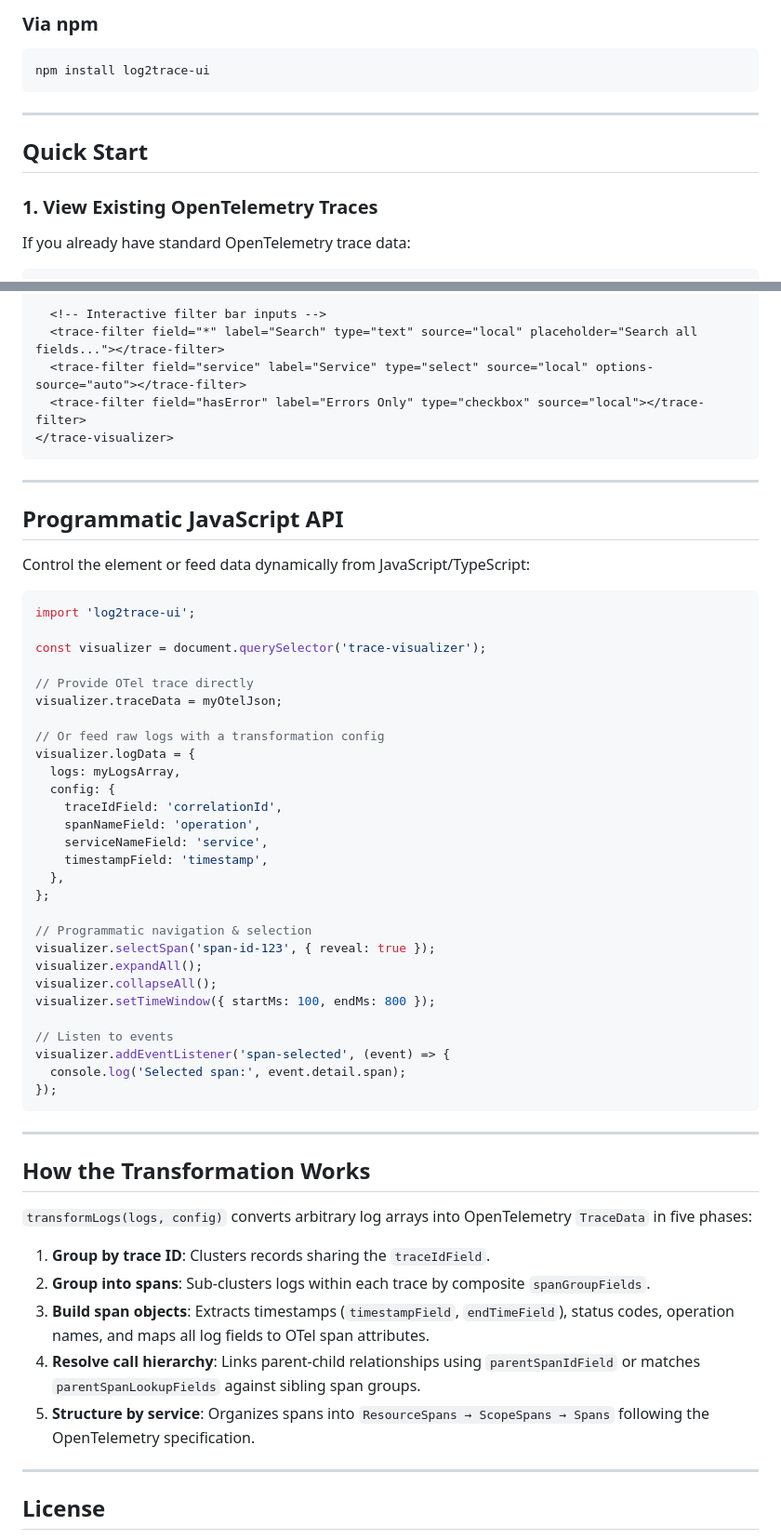
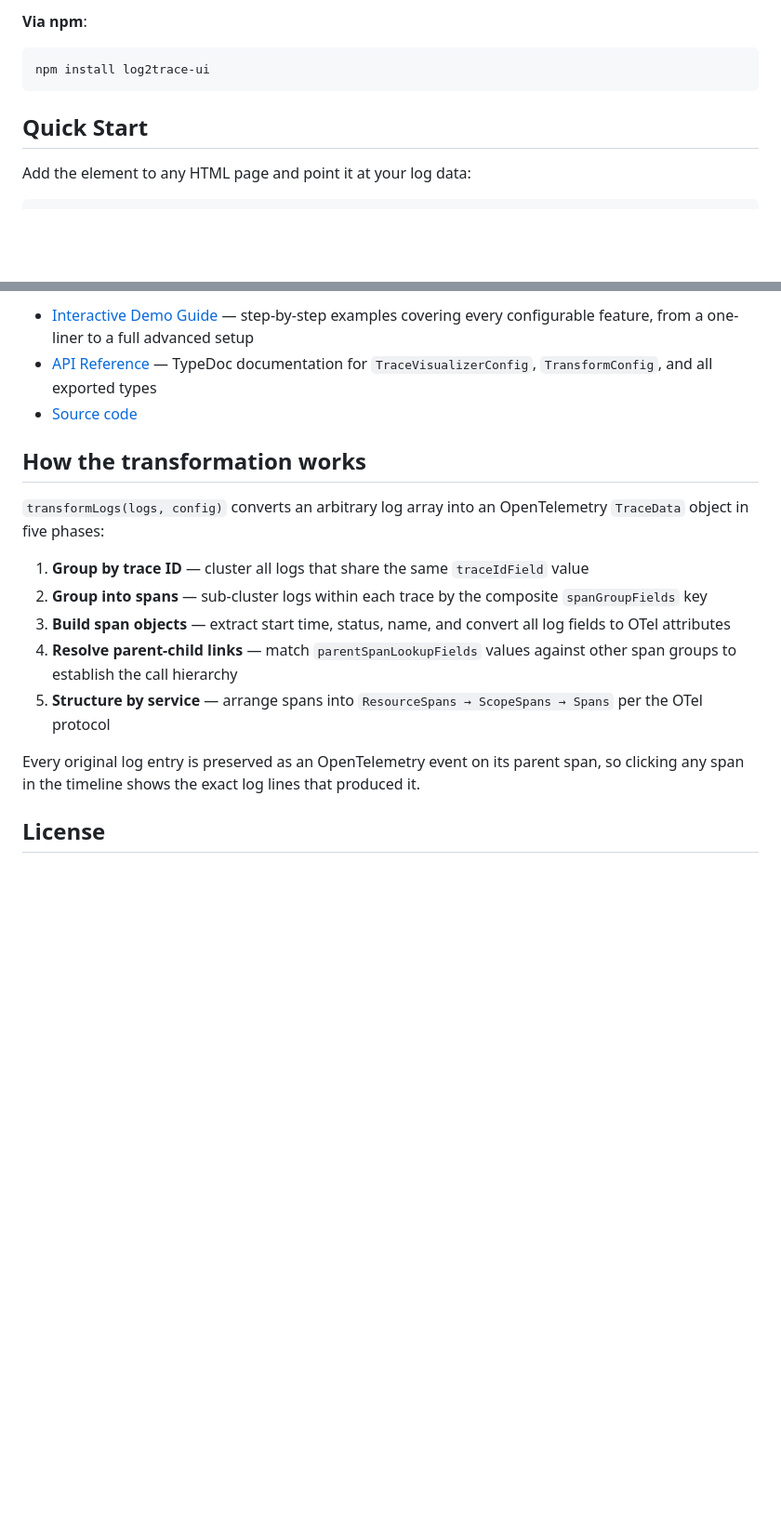
Before and after one commit to rukpet/log2trace, a Markdown page: README.md, 2 parts joined by grey strips. Shown at 93% size. Drawn GitHub-style; blank space fills up the shorter version.

Commit message:
Revert "docs: streamline README and add declarative filter and programmatic examples"
This reverts commit 53075afc9f7be6bb4198e0f4f94f3432d9001539.

````diff
--- a/README.md
+++ b/README.md
@@ -30,17 +22,13 @@ Most distributed systems already produce structured logs. Tools like Jaeger, Zip
 ```
 
-### Via npm
+**Via npm**:
 
 ```sh
 npm install log2trace-ui
 ```
 
----
-
 ## Quick Start
 
-### 1. View Existing OpenTelemetry Traces
-
-If you already have standard OpenTelemetry trace data:
+Add the element to any HTML page and point it at your log data:
 
 ```html
@@ -104,61 +95,19 @@ Customize filtering and span metadata directly in HTML using child elements:
 
-  <!-- Interactive filter bar inputs -->
-  <trace-filter field="*" label="Search" type="text" source="local" placeholder="Search all fields..."></trace-filter>
-  <trace-filter field="service" label="Service" type="select" source="local" options-source="auto"></trace-filter>
-  <trace-filter field="hasError" label="Errors Only" type="checkbox" source="local"></trace-filter>
-</trace-visualizer>
-```
+- [Interactive Demo Guide](https://rukpet.github.io/log2trace/guide.html) — step-by-step examples covering every configurable feature, from a one-liner to a full advanced setup
+- [API Reference](https://rukpet.github.io/log2trace/api/) — TypeDoc documentation for `TraceVisualizerConfig`, `TransformConfig`, and all exported types
+- [Source code](https://github.com/rukpet/log2trace)
 
----
+## How the transformation works
 
-## Programmatic JavaScript API
+`transformLogs(logs, config)` converts an arbitrary log array into an OpenTelemetry `TraceData` object in five phases:
 
-Control the element or feed data dynamically from JavaScript/TypeScript:
+1. **Group by trace ID** — cluster all logs that share the same `traceIdField` value
+2. **Group into spans** — sub-cluster logs within each trace by the composite `spanGroupFields` key
+3. **Build span objects** — extract start time, status, name, and convert all log fields to OTel attributes
+4. **Resolve parent-child links** — match `parentSpanLookupFields` values against other span groups to establish the call hierarchy
+5. **Structure by service** — arrange spans into `ResourceSpans → ScopeSpans → Spans` per the OTel protocol
 
-```ts
-import 'log2trace-ui';
-
-const visualizer = document.querySelector('trace-visualizer');
-
-// Provide OTel trace directly
-visualizer.traceData = myOtelJson;
-
-// Or feed raw logs with a transformation config
-visualizer.logData = {
-  logs: myLogsArray,
-  config: {
-    traceIdField: 'correlationId',
-    spanNameField: 'operation',
-    serviceNameField: 'service',
-    timestampField: 'timestamp',
-  },
-};
-
-// Programmatic navigation & selection
-visualizer.selectSpan('span-id-123', { reveal: true });
-visualizer.expandAll();
-visualizer.collapseAll();
-visualizer.setTimeWindow({ startMs: 100, endMs: 800 });
-
-// Listen to events
-visualizer.addEventListener('span-selected', (event) => {
-  console.log('Selected span:', event.detail.span);
-});
-```
-
----
-
-## How the Transformation Works
-
-`transformLogs(logs, config)` converts arbitrary log arrays into OpenTelemetry `TraceData` in five phases:
-
-1. **Group by trace ID**: Clusters records sharing the `traceIdField`.
-2. **Group into spans**: Sub-clusters logs within each trace by composite `spanGroupFields`.
-3. **Build span objects**: Extracts timestamps (`timestampField`, `endTimeField`), status codes, operation names, and maps all log fields to OTel span attributes.
-4. **Resolve call hierarchy**: Links parent-child relationships using `parentSpanIdField` or matches `parentSpanLookupFields` against sibling span groups.
-5. **Structure by service**: Organizes spans into `ResourceSpans → ScopeSpans → Spans` following the OpenTelemetry specification.
-
----
+Every original log entry is preserved as an OpenTelemetry event on its parent span, so clicking any span in the timeline shows the exact log lines that produced it.
 
 ## License
 
````
Also changed, not shown: other parts of README.md (+42 -47 lines).
